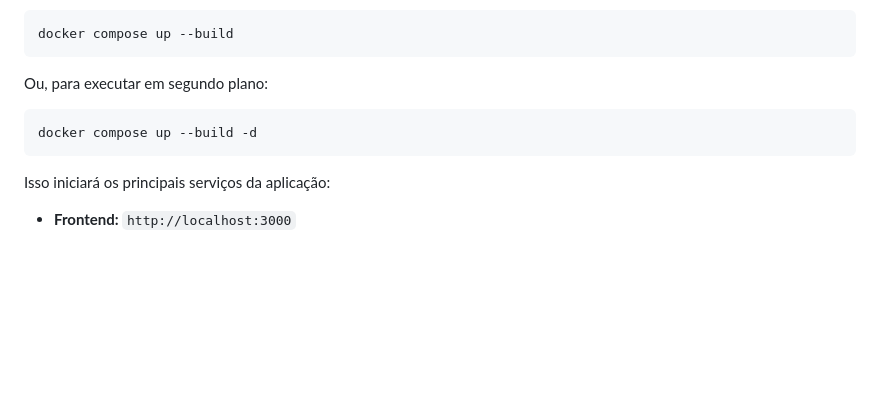
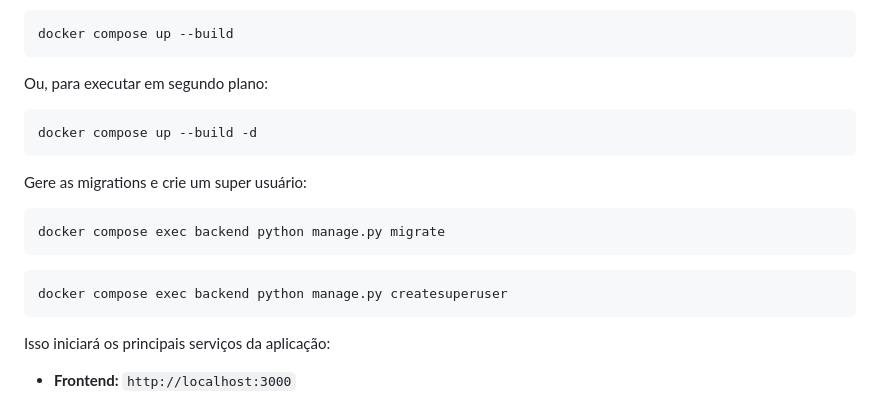
Before and after one commit to dottecteam/AI4PO, a Markdown page: README.md, the part around the change. Rendered like a GitHub page; blank space fills up the shorter version.

Commit message:
docs: Atualização das instruções do docker

````diff
--- a/README.md
+++ b/README.md
@@ -188,6 +188,15 @@ Ou, para executar em segundo plano:
 docker compose up --build -d
 ```
 
+Gere as migrations e crie um super usuário:
+
+```bash
+docker compose exec backend python manage.py migrate
+```
+```bash
+docker compose exec backend python manage.py createsuperuser
+```
+
 Isso iniciará os principais serviços da aplicação:
 
 - **Frontend:** `http://localhost:3000`
````
